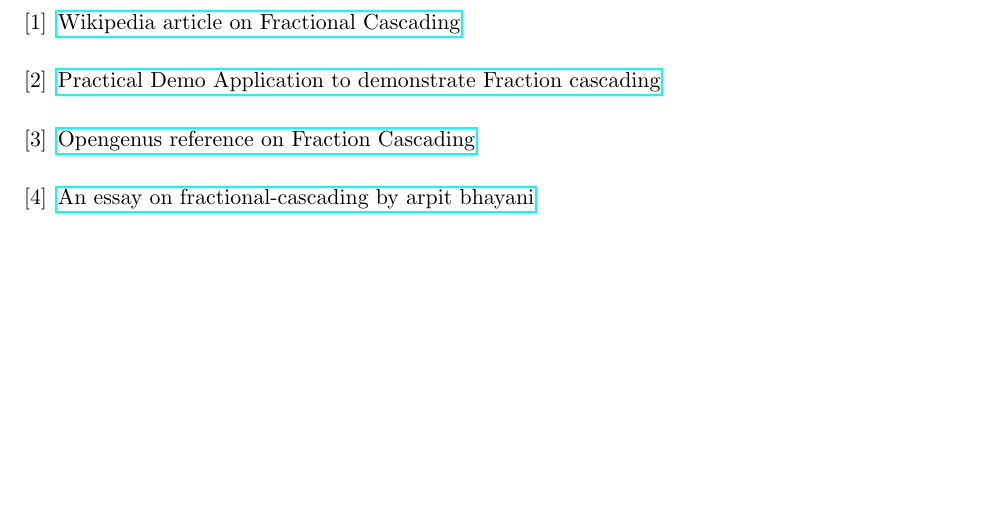
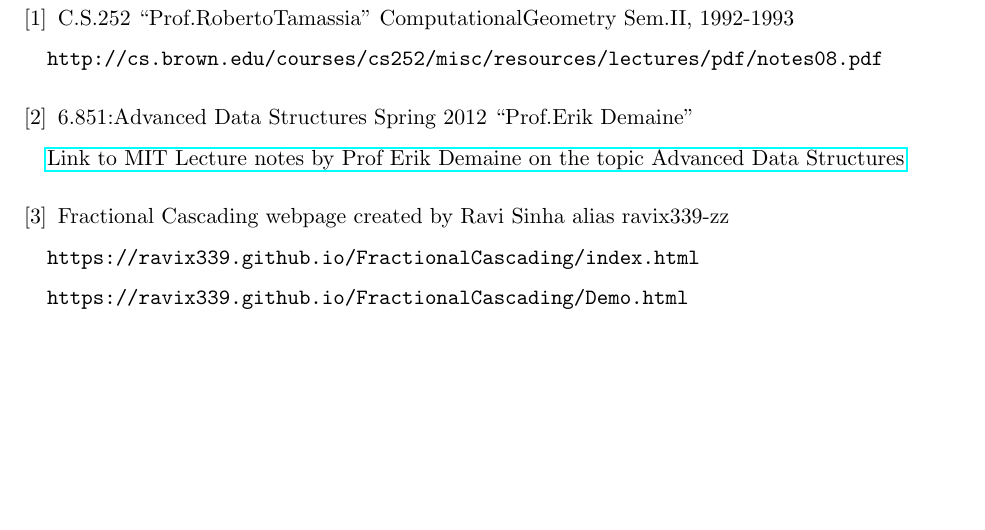
Before and after one commit to hanzohasashi33/DAA_TheoryProject, a LaTeX document (DAA_FractionalCascading.tex): part of page 16 of 16, cut at the place of the change. Compiled offline with pdfLaTeX.

Commit message:
Update DAA_FractionalCascading.tex

```diff
--- a/DAA_FractionalCascading.tex
+++ b/DAA_FractionalCascading.tex
@@ -373,17 +373,22 @@
 \pagebreak
 \begin{thebibliography}{}
 
-\bibitem{Wikipedia Article}
-\href{https://en.wikipedia.org/wiki/Fractional_cascading}{Wikipedia article on Fractional Cascading}
+\bibitem{Fractional cascading notes by Prof Prof.RobertoTamassia}
+C.S.252 ``Prof.RobertoTamassia'' ComputationalGeometry Sem.II, 1992-1993
+\\
+\texttt{http://cs.brown.edu/courses/cs252/misc/resources/lectures/pdf/notes08.pdf}
+
+
+\bibitem{MIT OCW Notes on Fractional Cascading}
+6.851:Advanced Data Structures Spring 2012 ``Prof.Erik Demaine'' \\
+\href{https://ocw.mit.edu/courses/electrical-engineering-and-computer-science/6-851-advanced-data-structures-spring-2012/calendar-and-notes/MIT6_851S12_L3.pdf}{Link to MIT Lecture notes by Prof Erik Demaine on the topic Advanced Data Structures}
+
 
 \bibitem{Fractional Cascading Demo}
-\href{https://ravix339.github.io/FractionalCascading/}{Practical Demo Application to demonstrate Fraction cascading}
+Fractional Cascading webpage created by Ravi Sinha alias ravix339-zz \\
+\texttt{https://ravix339.github.io/FractionalCascading/index.html} \\
+\texttt{https://ravix339.github.io/FractionalCascading/Demo.html} \\
 
-\bibitem{Opengenus Reference}
-\href{https://iq.opengenus.org/fractional-cascading-in-binary-search/amp/}{Opengenus reference on Fraction Cascading}
-
-\bibitem{Arbit Blog Essay}
-\href{https://arpitbhayani.me/blogs/fractional-cascading}{An essay on fractional-cascading by arpit bhayani}
 
 \end{thebibliography}
 
```
